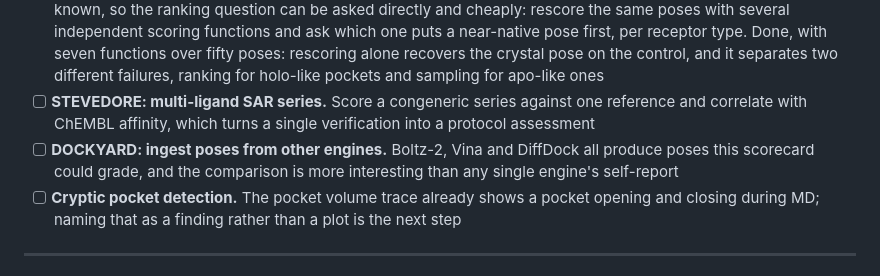
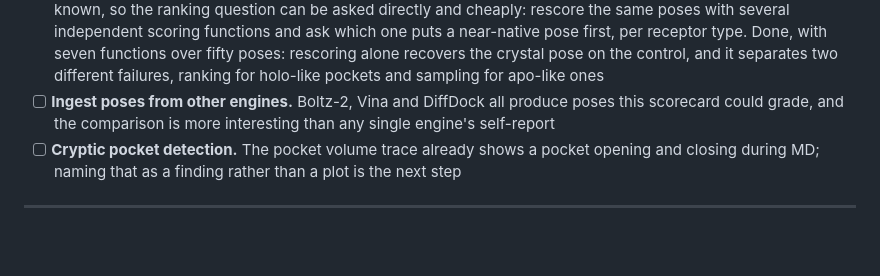
Before and after one commit to bellcheddar/GOBSMACKED, a Markdown page: README.md, the part around the change. Drawn GitHub-style; blank space fills up the shorter version.

Commit message:
README: drop the STEVEDORE item and the DOCKYARD name
The SAR-series bullet is removed. The pose-ingest bullet keeps its substance and
loses the codename, so the roadmap reads as work rather than as a set of
products that do not exist yet.

Neither name appeared anywhere else in the repository.

Co-Authored-By: Claude Opus 5 (1M context) <noreply@anthropic.com>
Claude-Session: https://claude.ai/code/session_01L11zWULharkfydCNon2G9D

```diff
--- a/README.md
+++ b/README.md
@@ -449,8 +449,7 @@ Roadmap for GOBSMACKED, in dependency order. Suggestions welcome.
 - [ ] **Finish the six-run matrix and write up what it settles.** Two receptor sources by three docking modes, run sequentially with every fix in place. Provisional so far: co-folding plus Vinardo recovers the crystal pose wherever the search finds one, and neither touches the case where it does not
 - [ ] **Close the remaining sampling gap.** Every receptor now has a near-native pose available and nothing ranks it first. This is the open problem, and it is upstream of anything the scorecard can fix: consensus scoring across functions, a rescoring model trained on decoys rather than on affinity, or short per-pose minimisation before ranking
 - [x] **Rank scoring functions on a fixed pose set.** The five runs left 50 poses whose distance to the crystal is already known, so the ranking question can be asked directly and cheaply: rescore the same poses with several independent scoring functions and ask which one puts a near-native pose first, per receptor type. Done, with seven functions over fifty poses: rescoring alone recovers the crystal pose on the control, and it separates two different failures, ranking for holo-like pockets and sampling for apo-like ones
-- [ ] **STEVEDORE: multi-ligand SAR series.** Score a congeneric series against one reference and correlate with ChEMBL affinity, which turns a single verification into a protocol assessment
-- [ ] **DOCKYARD: ingest poses from other engines.** Boltz-2, Vina and DiffDock all produce poses this scorecard could grade, and the comparison is more interesting than any single engine's self-report
+- [ ] **Ingest poses from other engines.** Boltz-2, Vina and DiffDock all produce poses this scorecard could grade, and the comparison is more interesting than any single engine's self-report
 - [ ] **Cryptic pocket detection.** The pocket volume trace already shows a pocket opening and closing during MD; naming that as a finding rather than a plot is the next step
 
 ---
```
